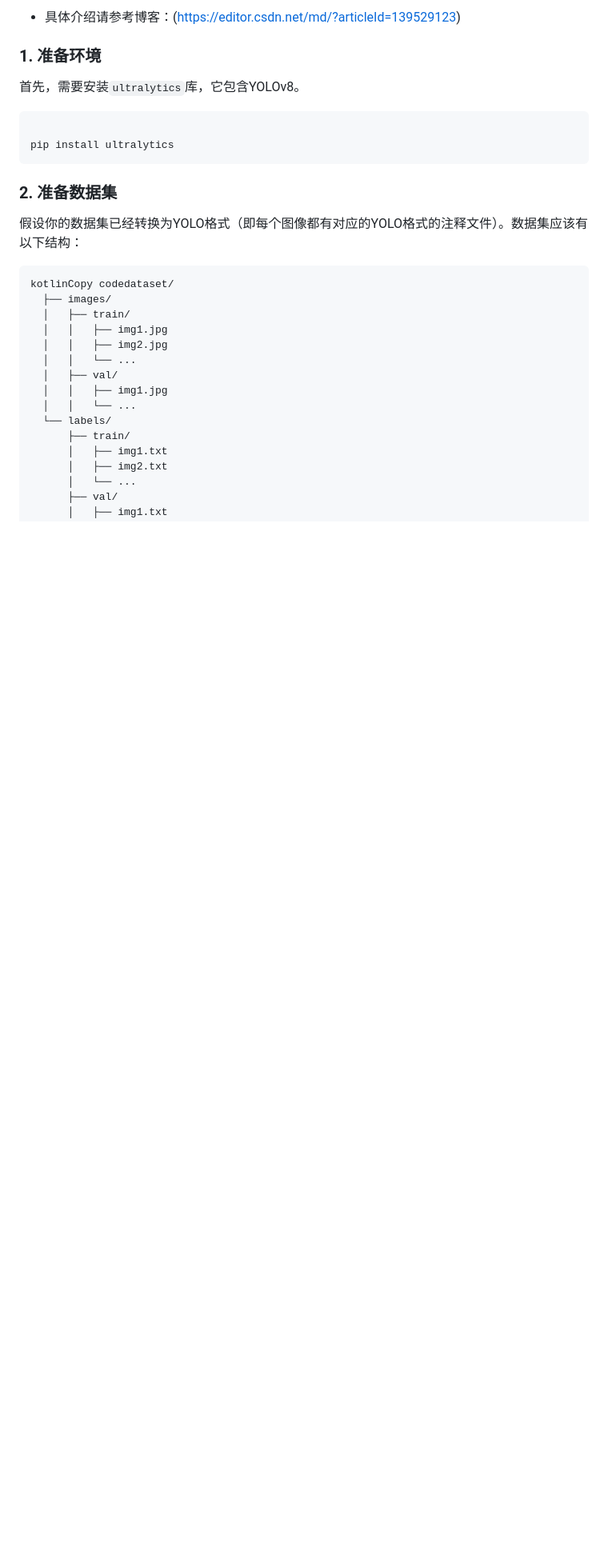
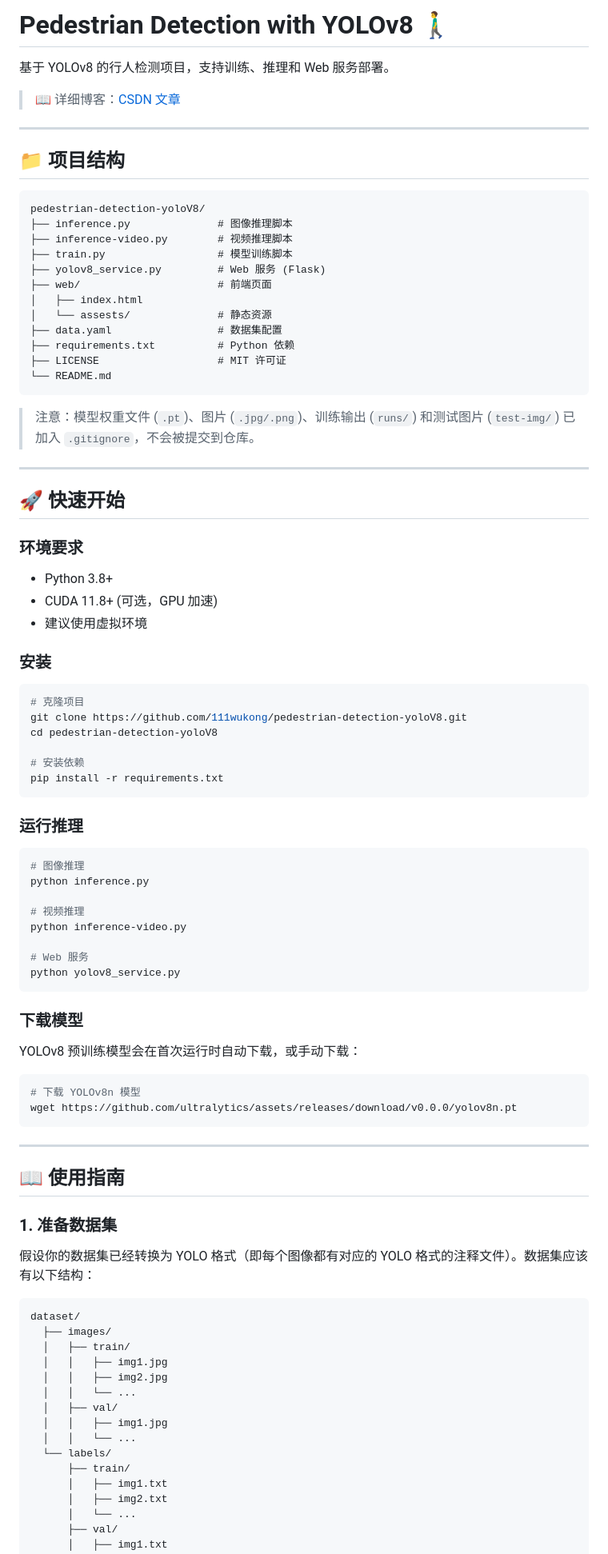
Before and after one commit to 111wukong/pedestrian-detection-yoloV8, a Markdown page: readme.md, the part around one of its changes. Shown at 80% size. Drawn GitHub-style; blank space fills up the shorter version.

Commit message:
docs: improve README with quick start, project structure, and environment requirements

````diff
--- a/readme.md
+++ b/readme.md
@@ -1,20 +1,83 @@
-- 具体介绍请参考博客：(https://editor.csdn.net/md/?articleId=139529123)
+# Pedestrian Detection with YOLOv8 🚶‍♂️
 
-### 1. 准备环境
+基于 YOLOv8 的行人检测项目，支持训练、推理和 Web 服务部署。
 
-首先，需要安装`ultralytics`库，它包含YOLOv8。
+> 📖 详细博客：[CSDN 文章](https://editor.csdn.net/md/?articleId=139529123)
+
+---
+
+## 📁 项目结构
 
 ```
-
-pip install ultralytics
+pedestrian-detection-yoloV8/
+├── inference.py              # 图像推理脚本
+├── inference-video.py        # 视频推理脚本
+├── train.py                  # 模型训练脚本
+├── yolov8_service.py         # Web 服务 (Flask)
+├── web/                      # 前端页面
+│   ├── index.html
+│   └── assests/              # 静态资源
+├── data.yaml                 # 数据集配置
+├── requirements.txt          # Python 依赖
+├── LICENSE                   # MIT 许可证
+└── README.md
 ```
 
-### 2. 准备数据集
+> 注意：模型权重文件 (`.pt`)、图片 (`.jpg/.png`)、训练输出 (`runs/`) 和测试图片 (`test-img/`) 已加入 `.gitignore`，不会被提交到仓库。
 
-假设你的数据集已经转换为YOLO格式（即每个图像都有对应的YOLO格式的注释文件）。数据集应该有以下结构：
+---
+
+## 🚀 快速开始
+
+### 环境要求
+
+- Python 3.8+
+- CUDA 11.8+ (可选，GPU 加速)
+- 建议使用虚拟环境
+
+### 安装
+
+```bash
+# 克隆项目
+git clone https://github.com/111wukong/pedestrian-detection-yoloV8.git
+cd pedestrian-detection-yoloV8
+
+# 安装依赖
+pip install -r requirements.txt
+```
+
+### 运行推理
+
+```bash
+# 图像推理
+python inference.py
+
+# 视频推理
+python inference-video.py
+
+# Web 服务
+python yolov8_service.py
+```
+
+### 下载模型
+
+YOLOv8 预训练模型会在首次运行时自动下载，或手动下载：
+
+```bash
+# 下载 YOLOv8n 模型
+wget https://github.com/ultralytics/assets/releases/download/v0.0.0/yolov8n.pt
+```
+
+---
+
+## 📖 使用指南
+
+### 1. 准备数据集
+
+假设你的数据集已经转换为 YOLO 格式（即每个图像都有对应的 YOLO 格式的注释文件）。数据集应该有以下结构：
 
 ```
-kotlinCopy codedataset/
+dataset/
   ├── images/
   │   ├── train/
   │   │   ├── img1.jpg
````
Also changed, not shown: other parts of readme.md (+79 -83 lines).
